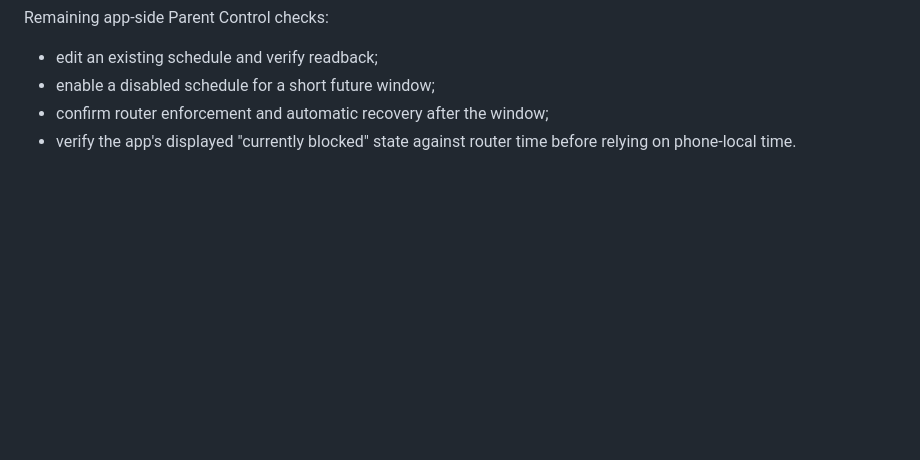
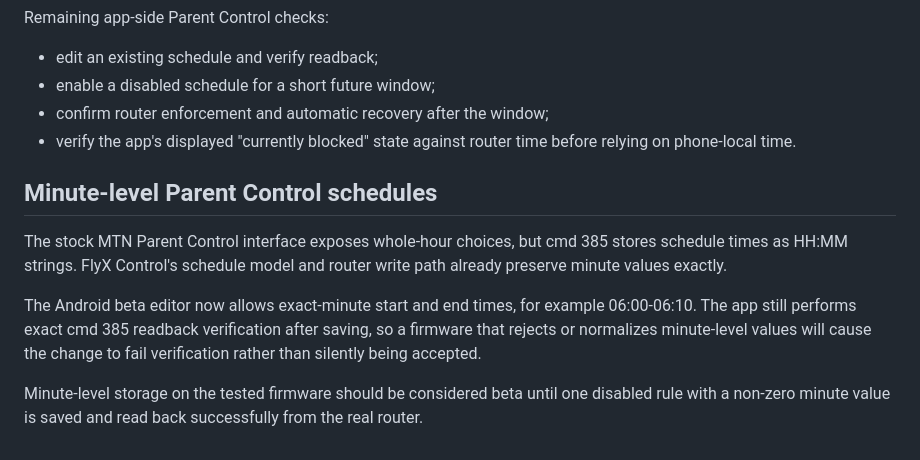
Before and after one commit to drinoayo/flyx-control, a Markdown page: docs/LIVE_ROUTER_MAPPING.md, the part around the change. Rendered like a GitHub page; blank space fills up the shorter version.

Commit message:
Document minute-level schedule beta

```diff
--- a/docs/LIVE_ROUTER_MAPPING.md
+++ b/docs/LIVE_ROUTER_MAPPING.md
@@ -357,3 +357,12 @@ Remaining app-side Parent Control checks:
 - enable a disabled schedule for a short future window;
 - confirm router enforcement and automatic recovery after the window;
 - verify the app's displayed "currently blocked" state against router time before relying on phone-local time.
+
+
+## Minute-level Parent Control schedules
+
+The stock MTN Parent Control interface exposes whole-hour choices, but cmd 385 stores schedule times as HH:MM strings. FlyX Control's schedule model and router write path already preserve minute values exactly.
+
+The Android beta editor now allows exact-minute start and end times, for example 06:00-06:10. The app still performs exact cmd 385 readback verification after saving, so a firmware that rejects or normalizes minute-level values will cause the change to fail verification rather than silently being accepted.
+
+Minute-level storage on the tested firmware should be considered beta until one disabled rule with a non-zero minute value is saved and read back successfully from the real router.
```
